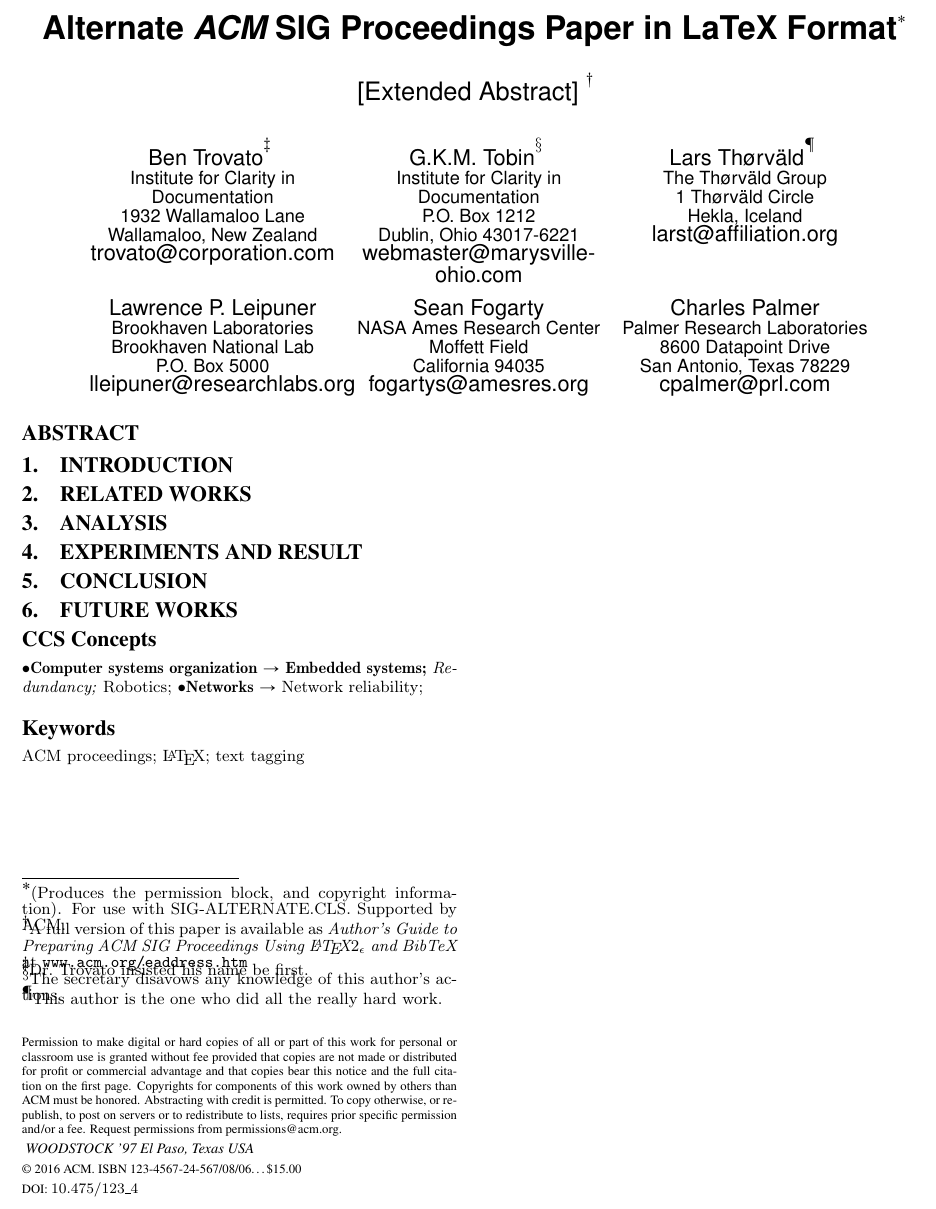
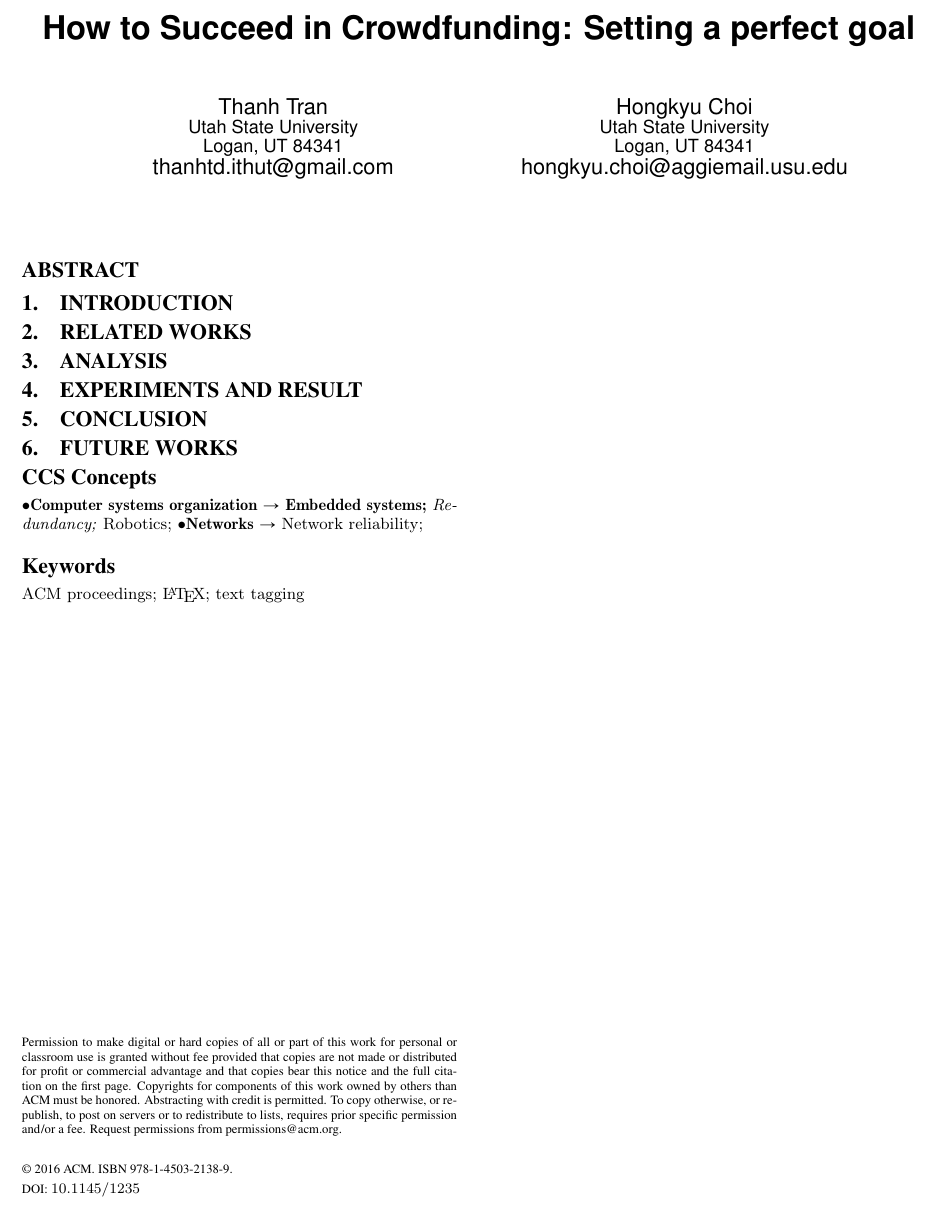
Before and after one commit to shinrel/CS7930, a LaTeX paper (FinalProjectReport/CS-7930-FinalReport.tex): part of the page, cut at the place of the change. Compiled offline with pdfLaTeX.

Commit message:
chagne title and author

```diff
--- a/FinalProjectReport/CS-7930-FinalReport.tex
+++ b/FinalProjectReport/CS-7930-FinalReport.tex
@@ -93,6 +93,6 @@
 
 
 % DOI
-\doi{10.475/123_4}
+%\doi{10.475/123_4}
 
 % ISBN
@@ -103,22 +103,14 @@
 
-\acmPrice{\$15.00}
+%\acmPrice{\$15.00}
 
 %
 % --- Author Metadata here ---
-\conferenceinfo{WOODSTOCK}{'97 El Paso, Texas USA}
+%\conferenceinfo{WOODSTOCK}{'97 El Paso, Texas USA}
 %\CopyrightYear{2007} % Allows default copyright year (20XX) to be over-ridden - IF NEED BE.
 %\crdata{0-12345-67-8/90/01}  % Allows default copyright data (0-89791-88-6/97/05) to be over-ridden - IF NEED BE.
 % --- End of Author Metadata ---
 
-\title{Alternate {\ttlit ACM} SIG Proceedings Paper in LaTeX
-Format\titlenote{(Produces the permission block, and
-copyright information). For use with
-SIG-ALTERNATE.CLS. Supported by ACM.}}
-\subtitle{[Extended Abstract]
-\titlenote{A full version of this paper is available as
-\textit{Author's Guide to Preparing ACM SIG Proceedings Using
-\LaTeX$2_\epsilon$\ and BibTeX} at
-\texttt{www.acm.org/eaddress.htm}}}
+\title{How to Succeed in Crowdfunding: Setting a perfect goal}
 %
 % You need the command \numberofauthors to handle the 'placement
 % and alignment' of the authors beneath the title.
@@ -144,7 +136,7 @@ SIG-ALTERNATE.CLS. Supported by ACM.}}
 % without further effort on your part as the last section in
 % the body of your article BEFORE References or any Appendices.
 
-\numberofauthors{8} %  in this sample file, there are a *total*
+\numberofauthors{2} %  in this sample file, there are a *total*
 % of EIGHT authors. SIX appear on the 'first-page' (for formatting
 % reasons) and the remaining two appear in the \additionalauthors section.
 %
@@ -161,54 +153,22 @@ SIG-ALTERNATE.CLS. Supported by ACM.}}
 %
 % 1st. author
 \alignauthor
-Ben Trovato\titlenote{Dr.~Trovato insisted his name be first.}\\
-       \affaddr{Institute for Clarity in Documentation}\\
-       \affaddr{1932 Wallamaloo Lane}\\
-       \affaddr{Wallamaloo, New Zealand}\\
-       \email{trovato@corporation.com}
+Thanh Tran\\
+       \affaddr{Utah State University}\\
+       \affaddr{Logan, UT 84341}\\
+       \email{thanhtd.ithut@gmail.com}
 % 2nd. author
 \alignauthor
-G.K.M. Tobin\titlenote{The secretary disavows
-any knowledge of this author's actions.}\\
-       \affaddr{Institute for Clarity in Documentation}\\
-       \affaddr{P.O. Box 1212}\\
-       \affaddr{Dublin, Ohio 43017-6221}\\
-       \email{webmaster@marysville-ohio.com}
-% 3rd. author
-\alignauthor Lars Th{\o}rv{\"a}ld\titlenote{This author is the
-one who did all the really hard work.}\\
-       \affaddr{The Th{\o}rv{\"a}ld Group}\\
-       \affaddr{1 Th{\o}rv{\"a}ld Circle}\\
-       \affaddr{Hekla, Iceland}\\
-       \email{larst@affiliation.org}
-\and  % use '\and' if you need 'another row' of author names
-% 4th. author
-\alignauthor Lawrence P. Leipuner\\
-       \affaddr{Brookhaven Laboratories}\\
-       \affaddr{Brookhaven National Lab}\\
-       \affaddr{P.O. Box 5000}\\
-       \email{lleipuner@researchlabs.org}
-% 5th. author
-\alignauthor Sean Fogarty\\
-       \affaddr{NASA Ames Research Center}\\
-       \affaddr{Moffett Field}\\
-       \affaddr{California 94035}\\
-       \email{fogartys@amesres.org}
-% 6th. author
-\alignauthor Charles Palmer\\
-       \affaddr{Palmer Research Laboratories}\\
-       \affaddr{8600 Datapoint Drive}\\
-       \affaddr{San Antonio, Texas 78229}\\
-       \email{cpalmer@prl.com}
+Hongkyu Choi\\
+       \affaddr{Utah State University}\\
+       \affaddr{Logan, UT 84341}\\
+       \email{hongkyu.choi@aggiemail.usu.edu}
 }
 % There's nothing stopping you putting the seventh, eighth, etc.
 % author on the opening page (as the 'third row') but we ask,
 % for aesthetic reasons that you place these 'additional authors'
 % in the \additional authors block, viz.
-\additionalauthors{Additional authors: John Smith (The Th{\o}rv{\"a}ld Group,
-email: {\texttt{jsmith@affiliation.org}}) and Julius P.~Kumquat
-(The Kumquat Consortium, email: {\texttt{jpkumquat@consortium.net}}).}
-\date{30 July 1999}
+
 % Just remember to make sure that the TOTAL number of authors
 % is the number that will appear on the first page PLUS the
 % number that will appear in the \additionalauthors section.
```
Also changed, not shown: FinalProjectReport/CS-7930-FinalReport.pdf, FinalProjectReport/CS-7930-FinalReport.tex (4 more changed lines).
